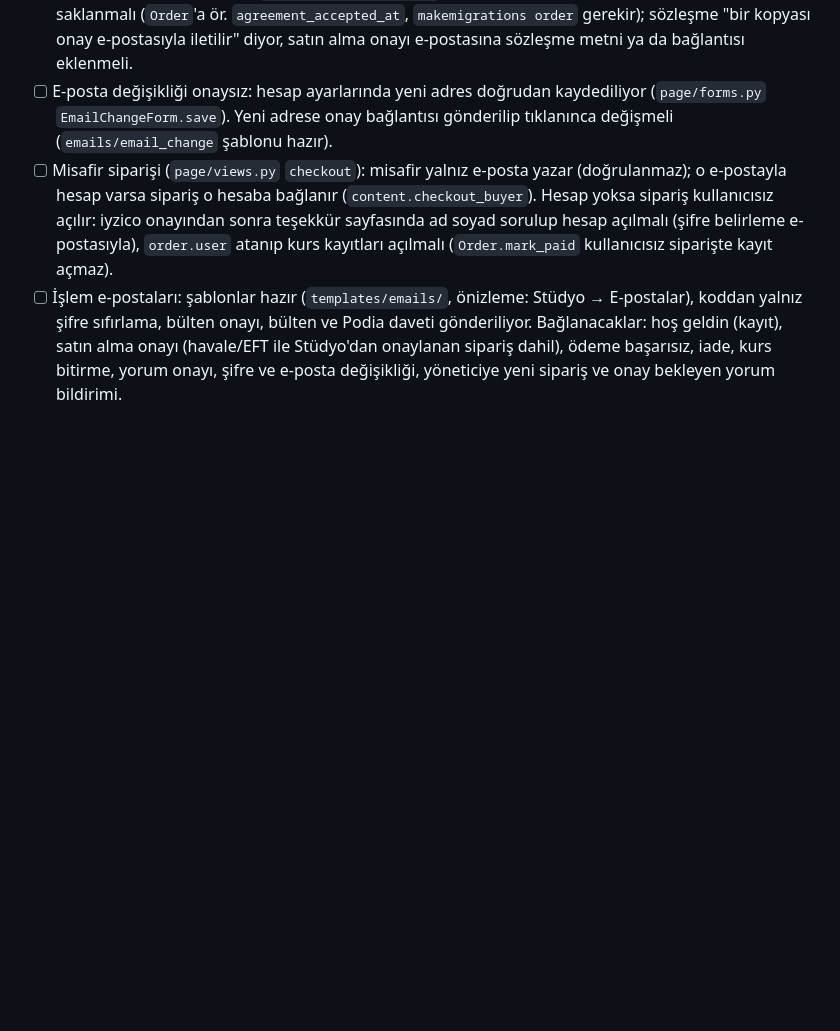
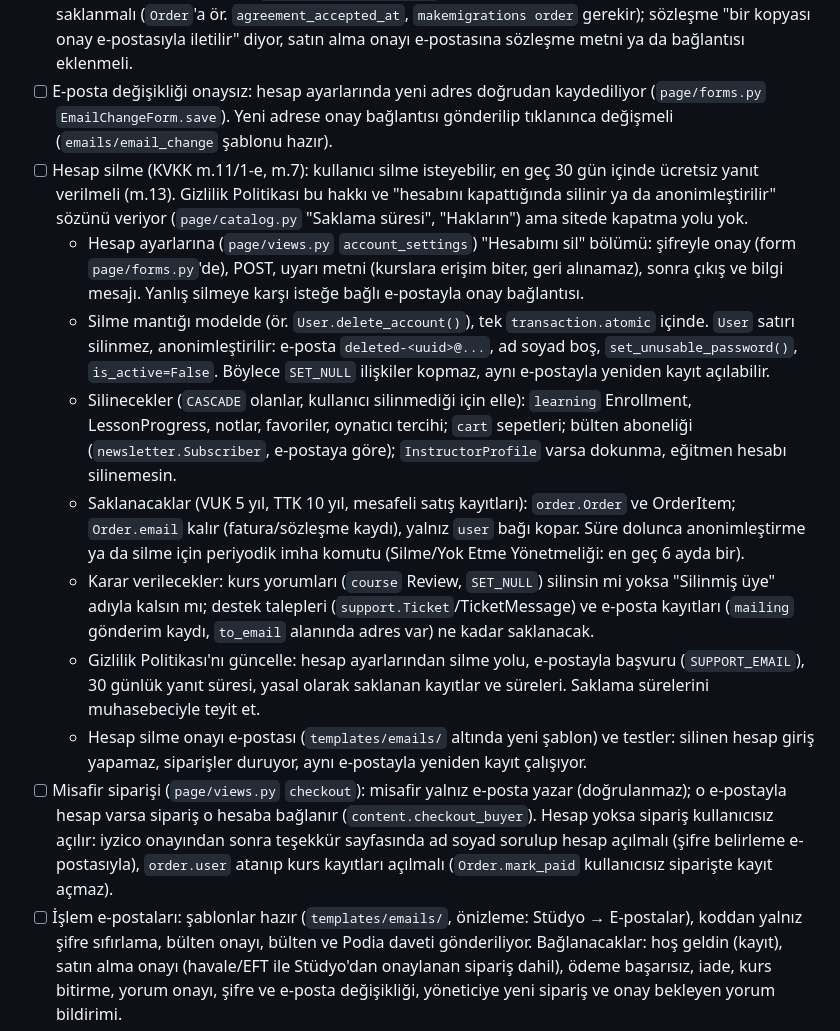
Before and after one commit to hakanyalcinkaya/hakanyalcinkaya_com, a Markdown page: TODO.md, the part around the change. Rendered like a GitHub page; blank space fills up the shorter version.

Commit message:
TODO: account deletion (KVKK) plan

```diff
--- a/TODO.md
+++ b/TODO.md
@@ -22,6 +22,14 @@ Sonraya bırakılan işler, yayın önceliğine göre. Tamamlananı listeden ç
 - [ ] iyzico kartla ödeme (TL, KDV dahil): ödeme sayfası hazır, kart seçeneği "Yakında" (`page/views.py` `CARD_PAYMENT_OPEN = False`). Bağlanınca `Order.create_from_cart(cart, email, user, provider="card")` ile bekleyen sipariş, iyzico onayında `Order.mark_paid`, başarısızlıkta `mark_failed`. Anahtarlar `.env`'de (`IYZICO_API_KEY`, `IYZICO_SECRET_KEY`), önce sandbox.
 - [ ] iyzico başvurusu için sayfalar hazır (1 Kasım 2026): Hakkımda (`/about/`), Teslimat ve İade Şartları, Mesafeli Satış Sözleşmesi, Gizlilik Politikası, footer'da ödeme logoları. Ödeme sayfasında zorunlu sözleşme onay kutusu var (`CheckoutForm.agreement`, misafir ve üye). Kalan: onayın zamanı siparişte saklanmalı (`Order`'a ör. `agreement_accepted_at`, `makemigrations order` gerekir); sözleşme "bir kopyası onay e-postasıyla iletilir" diyor, satın alma onayı e-postasına sözleşme metni ya da bağlantısı eklenmeli.
 - [ ] E-posta değişikliği onaysız: hesap ayarlarında yeni adres doğrudan kaydediliyor (`page/forms.py` `EmailChangeForm.save`). Yeni adrese onay bağlantısı gönderilip tıklanınca değişmeli (`emails/email_change` şablonu hazır).
+- [ ] Hesap silme (KVKK m.11/1-e, m.7): kullanıcı silme isteyebilir, en geç 30 gün içinde ücretsiz yanıt verilmeli (m.13). Gizlilik Politikası bu hakkı ve "hesabını kapattığında silinir ya da anonimleştirilir" sözünü veriyor (`page/catalog.py` "Saklama süresi", "Hakların") ama sitede kapatma yolu yok.
+  - Hesap ayarlarına (`page/views.py` `account_settings`) "Hesabımı sil" bölümü: şifreyle onay (form `page/forms.py`'de), POST, uyarı metni (kurslara erişim biter, geri alınamaz), sonra çıkış ve bilgi mesajı. Yanlış silmeye karşı isteğe bağlı e-postayla onay bağlantısı.
+  - Silme mantığı modelde (ör. `User.delete_account()`), tek `transaction.atomic` içinde. `User` satırı silinmez, anonimleştirilir: e-posta `deleted-<uuid>@...`, ad soyad boş, `set_unusable_password()`, `is_active=False`. Böylece `SET_NULL` ilişkiler kopmaz, aynı e-postayla yeniden kayıt açılabilir.
+  - Silinecekler (`CASCADE` olanlar, kullanıcı silinmediği için elle): `learning` Enrollment, LessonProgress, notlar, favoriler, oynatıcı tercihi; `cart` sepetleri; bülten aboneliği (`newsletter.Subscriber`, e-postaya göre); `InstructorProfile` varsa dokunma, eğitmen hesabı silinemesin.
+  - Saklanacaklar (VUK 5 yıl, TTK 10 yıl, mesafeli satış kayıtları): `order.Order` ve OrderItem; `Order.email` kalır (fatura/sözleşme kaydı), yalnız `user` bağı kopar. Süre dolunca anonimleştirme ya da silme için periyodik imha komutu (Silme/Yok Etme Yönetmeliği: en geç 6 ayda bir).
+  - Karar verilecekler: kurs yorumları (`course` Review, `SET_NULL`) silinsin mi yoksa "Silinmiş üye" adıyla kalsın mı; destek talepleri (`support.Ticket`/TicketMessage) ve e-posta kayıtları (`mailing` gönderim kaydı, `to_email` alanında adres var) ne kadar saklanacak.
+  - Gizlilik Politikası'nı güncelle: hesap ayarlarından silme yolu, e-postayla başvuru (`SUPPORT_EMAIL`), 30 günlük yanıt süresi, yasal olarak saklanan kayıtlar ve süreleri. Saklama sürelerini muhasebeciyle teyit et.
+  - Hesap silme onayı e-postası (`templates/emails/` altında yeni şablon) ve testler: silinen hesap giriş yapamaz, siparişler duruyor, aynı e-postayla yeniden kayıt çalışıyor.
 - [ ] Misafir siparişi (`page/views.py` `checkout`): misafir yalnız e-posta yazar (doğrulanmaz); o e-postayla hesap varsa sipariş o hesaba bağlanır (`content.checkout_buyer`). Hesap yoksa sipariş kullanıcısız açılır: iyzico onayından sonra teşekkür sayfasında ad soyad sorulup hesap açılmalı (şifre belirleme e-postasıyla), `order.user` atanıp kurs kayıtları açılmalı (`Order.mark_paid` kullanıcısız siparişte kayıt açmaz).
 - [ ] İşlem e-postaları: şablonlar hazır (`templates/emails/`, önizleme: Stüdyo → E-postalar), koddan yalnız şifre sıfırlama, bülten onayı, bülten ve Podia daveti gönderiliyor. Bağlanacaklar: hoş geldin (kayıt), satın alma onayı (havale/EFT ile Stüdyo'dan onaylanan sipariş dahil), ödeme başarısız, iade, kurs bitirme, yorum onayı, şifre ve e-posta değişikliği, yöneticiye yeni sipariş ve onay bekleyen yorum bildirimi.
 - [ ] Bağlantıyla gelen indirim kodu: `?code=KOD` oturumda beklet, sepet oluşunca uygula; kurs ve paket sayfalarında "KOD uygulandı" ile indirimli fiyatı göster.
```
